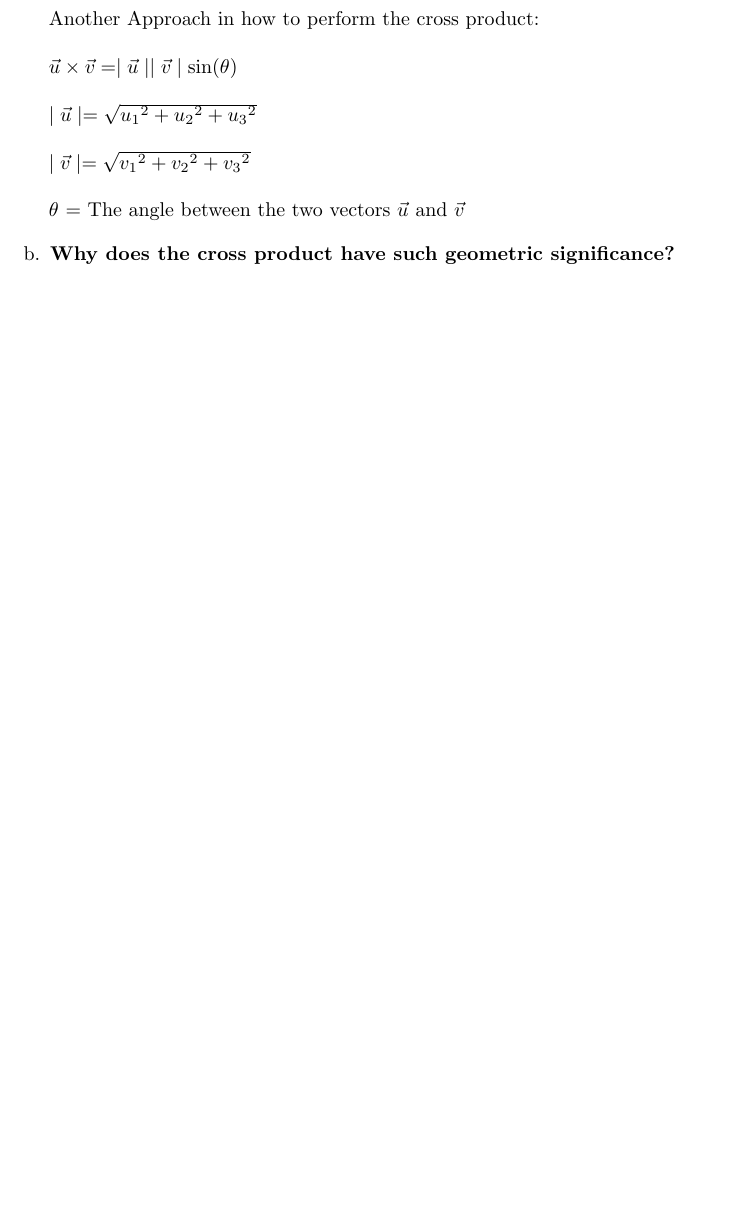
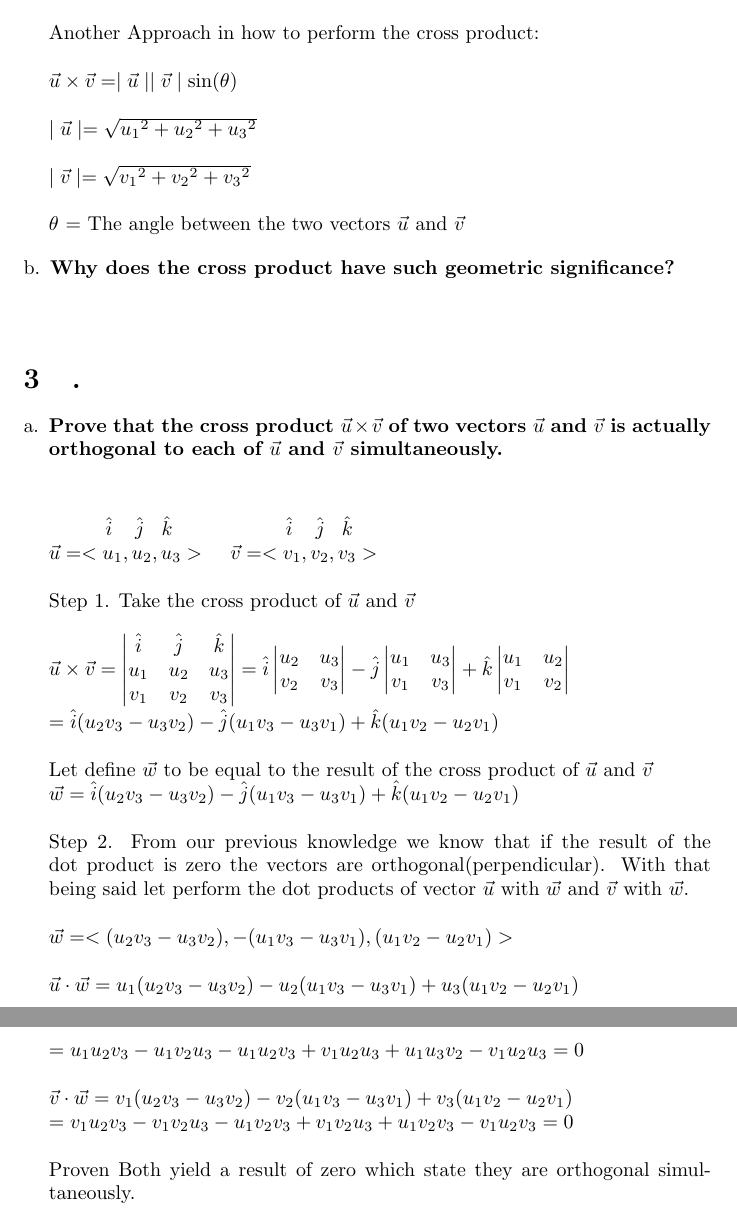
Before and after one commit to t-jf/arch-hw-mat-203, a LaTeX document (midtermone.tex): part of page 3 of 3 before the commit and two parts of pages 3 and 4 of 4 after it, the two joined at a grey line, cut so that both start at the same text, the shorter picture padded with empty space. Compiled offline with pdfLaTeX.

Commit message:
Added Question 3a

```diff
--- a/midtermone.tex
+++ b/midtermone.tex
@@ -104,4 +104,44 @@ $\theta$ = The angle between the two vectors $\vec{u}$ and $\vec{v}$
 \item \textbf{Why does the cross product have such geometric significance?}\\
 \\
 \end{enumerate}
+\section{.}
+\begin{enumerate}[a.]
+\item \textbf{Prove that the cross product $\vec{u} \times \vec{v}$ of two vectors $\vec{u}$ and $\vec{v}$ is actually orthogonal to each of $\vec{u}$ and $\vec{v}$ simultaneously.}\\
+\\
+
+$\hspace{1cm}\hat{i}\hspace{.4cm}\hat{j}\hspace{.3cm}\hat{k}\hspace{2cm}\hat{i}\hspace{.4cm}\hat{j}\hspace{.3cm}\hat{k}\\\vec{u} = <u_{1},u_{2},u_{3}>\hspace{.4cm}\vec{v} = <v_{1},v_{2},v_{3}>$\\
+\\
+Step 1. Take the cross product of $\vec{u}$ and $\vec{v}$\\
+\\
+$\vec{u}\times\vec{v}=\begin{vmatrix}
+\hat{i}&\hat{j}&\hat{k}\\
+u_{1}&u_{2}&u_{3}\\
+v_{1}&v_{2}&v_{3}\\
+\end{vmatrix}=\hat{i}
+\begin{vmatrix}
+u_{2}&u_{3}\\
+v_{2}&v_{3}\\
+\end{vmatrix}-\hat{j}\begin{vmatrix}
+u_{1}&u_{3}\\
+v_{1}&v_{3}\\
+\end{vmatrix}+\hat{k}\begin{vmatrix}
+u_{1}&u_{2}\\
+v_{1}&v_{2}\\
+\end{vmatrix}\\
+=\hat{i}(u_{2}v_{3}-u_{3}v_{2})-\hat{j}(u_{1}v_{3}-u_{3}v_{1})+\hat{k}(u_{1}v_{2}-u_{2}v_{1})$\\
+\\
+Let define $\vec{w}$ to be equal to the result of the cross product of $\vec{u}$ and $\vec{v}$\\
+$\vec{w} = \hat{i}(u_{2}v_{3}-u_{3}v_{2})-\hat{j}(u_{1}v_{3}-u_{3}v_{1})+\hat{k}(u_{1}v_{2}-u_{2}v_{1})$\\
+\\
+Step 2. From our previous knowledge we know that if the result of the dot product is zero the vectors are orthogonal(perpendicular). With that being said let perform the dot products of vector $\vec{u}$ with $\vec{w}$ and $\vec{v}$ with $\vec{w}$.\\
+\\
+$\vec{w} = <(u_{2}v_{3}-u_{3}v_{2}),-(u_{1}v_{3}-u_{3}v_{1}),(u_{1}v_{2}-u_{2}v_{1})>$\\
+\\
+$\vec{u}\cdot\vec{w}=u_{1}(u_{2}v_{3}-u_{3}v_{2})-u_{2}(u_{1}v_{3}-u_{3}v_{1})+u_{3}(u_{1}v_{2}-u_{2}v_{1})\\=u_{1}u_{2}v_{3}-u_{1}v_{2}u_{3}-u_{1}u_{2}v_{3}+v_{1}u_{2}u_{3}+u_{1}u_{3}v_{2}-v_{1}u_{2}u_{3}=0$\\
+\\
+$\vec{v}\cdot\vec{w}=v_{1}(u_{2}v_{3}-u_{3}v_{2})-v_{2}(u_{1}v_{3}-u_{3}v_{1})+v_{3}(u_{1}v_{2}-u_{2}v_{1})\\=v_{1}u_{2}v_{3}-v_{1}v_{2}u_{3}-u_{1}v_{2}v_{3}+v_{1}v_{2}u_{3}+u_{1}v_{2}v_{3}-v_{1}u_{2}v_{3}=0$\\
+\\
+Proven Both yield a result of zero which state they are orthogonal simultaneously.
+\end{enumerate}
+
 \end{document}
```
